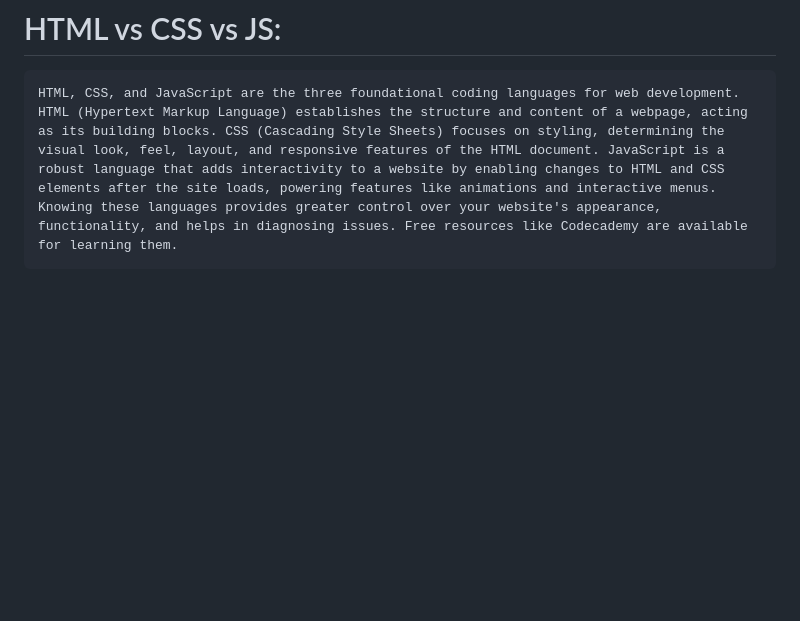
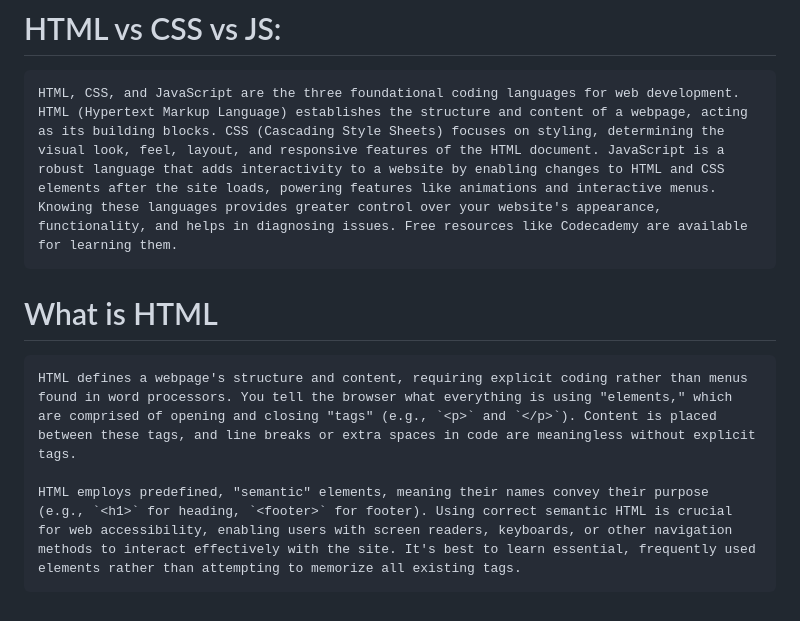
Before and after one commit to SujoyPaul0/The-Odin-Project, a Markdown page: notes/README.md, the part around the change. GitHub-like rendering; blank space fills up the shorter version.

Commit message:
What is Html

```diff
--- a/notes/README.md
+++ b/notes/README.md
@@ -30,3 +30,9 @@ Git basic commands CheatSheat: https://www.theodinproject.com/lessons/foundation
 # HTML vs CSS vs JS:
 
     HTML, CSS, and JavaScript are the three foundational coding languages for web development. HTML (Hypertext Markup Language) establishes the structure and content of a webpage, acting as its building blocks. CSS (Cascading Style Sheets) focuses on styling, determining the visual look, feel, layout, and responsive features of the HTML document. JavaScript is a robust language that adds interactivity to a website by enabling changes to HTML and CSS elements after the site loads, powering features like animations and interactive menus. Knowing these languages provides greater control over your website's appearance, functionality, and helps in diagnosing issues. Free resources like Codecademy are available for learning them.
+
+# What is HTML
+
+    HTML defines a webpage's structure and content, requiring explicit coding rather than menus found in word processors. You tell the browser what everything is using "elements," which are comprised of opening and closing "tags" (e.g., `<p>` and `</p>`). Content is placed between these tags, and line breaks or extra spaces in code are meaningless without explicit tags.
+
+    HTML employs predefined, "semantic" elements, meaning their names convey their purpose (e.g., `<h1>` for heading, `<footer>` for footer). Using correct semantic HTML is crucial for web accessibility, enabling users with screen readers, keyboards, or other navigation methods to interact effectively with the site. It's best to learn essential, frequently used elements rather than attempting to memorize all existing tags.
```
